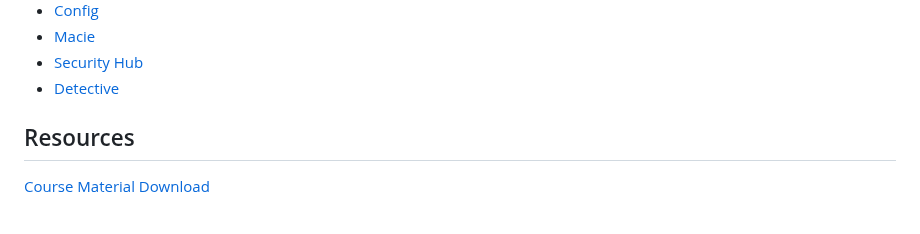
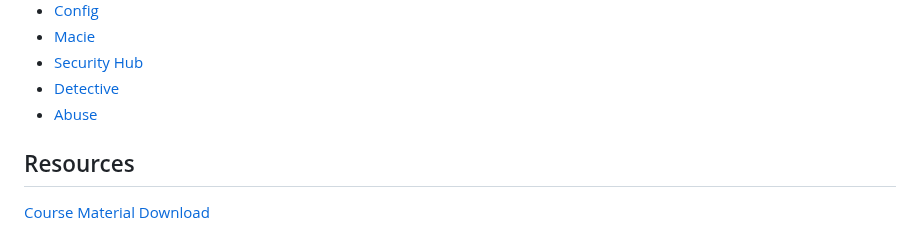
Before and after one commit to astramieri/aws-cloud-practitioner, a Markdown page: README.md, the part around the change. Rendered like a GitHub page.

```diff
--- a/README.md
+++ b/README.md
@@ -176,6 +176,7 @@ Security & Compliance
 - [Macie](./docs/security/macie.md)
 - [Security Hub](./docs/security/security_hub.md)
 - [Detective](./docs/security/detective.md)
+- [Abuse](./docs/security/abuse.md)
 
 ## Resources
 
```
Also changed, not shown: docs/security/abuse.md (added, +13 -0 lines).
